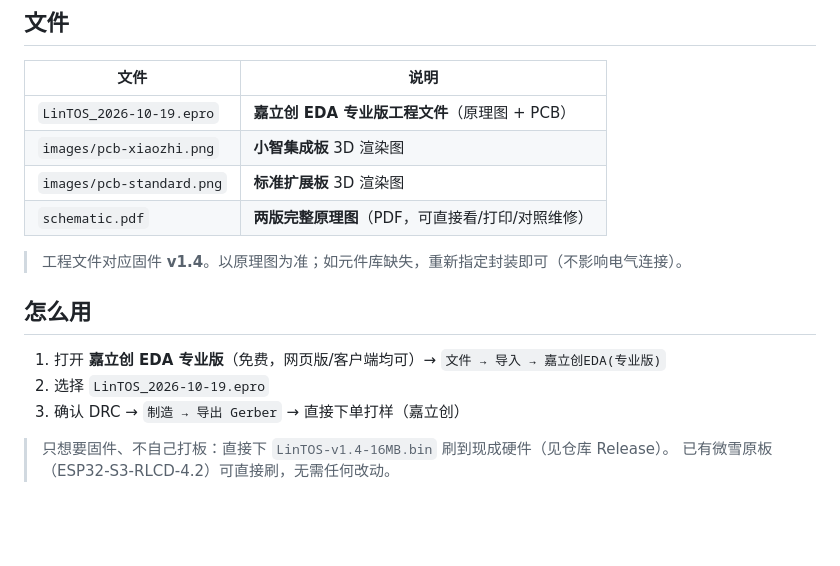
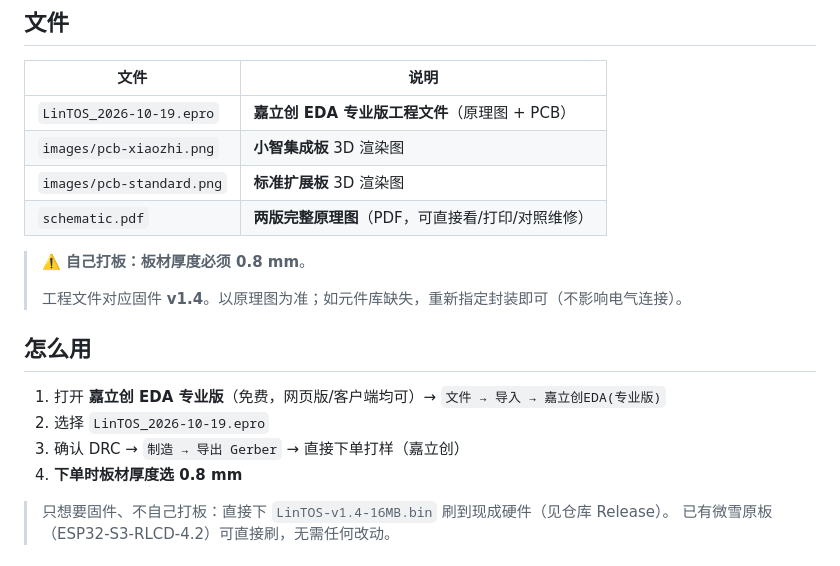
Before and after one commit to LinIT-L/ESP32-S3-RLCD-BBK, a Markdown page: hardware/README.md, the part around the change. Rendered like a GitHub page; blank space fills up the shorter version.

Commit message:
docs: 自打板 PCB 厚度 0.8mm

```diff
--- a/hardware/README.md
+++ b/hardware/README.md
@@ -9,6 +9,8 @@
 | `images/pcb-standard.png` | **标准扩展板** 3D 渲染图 |
 | `schematic.pdf` | **两版完整原理图**（PDF，可直接看/打印/对照维修）|
 
+> ⚠️ **自己打板：板材厚度必须 0.8 mm**。
+>
 > 工程文件对应固件 **v1.4**。以原理图为准；如元件库缺失，重新指定封装即可（不影响电气连接）。
 
 ## 怎么用
@@ -16,6 +18,7 @@
 1. 打开 **嘉立创 EDA 专业版**（免费，网页版/客户端均可）→ `文件 → 导入 → 嘉立创EDA(专业版)`
 2. 选择 `LinTOS_2026-10-19.epro`
 3. 确认 DRC → `制造 → 导出 Gerber` → 直接下单打样（嘉立创）
+4. **下单时板材厚度选 0.8 mm**
 
 > 只想要固件、不自己打板：直接下 `LinTOS-v1.4-16MB.bin` 刷到现成硬件（见仓库 Release）。
 > 已有微雪原板（ESP32-S3-RLCD-4.2）可直接刷，无需任何改动。
```
